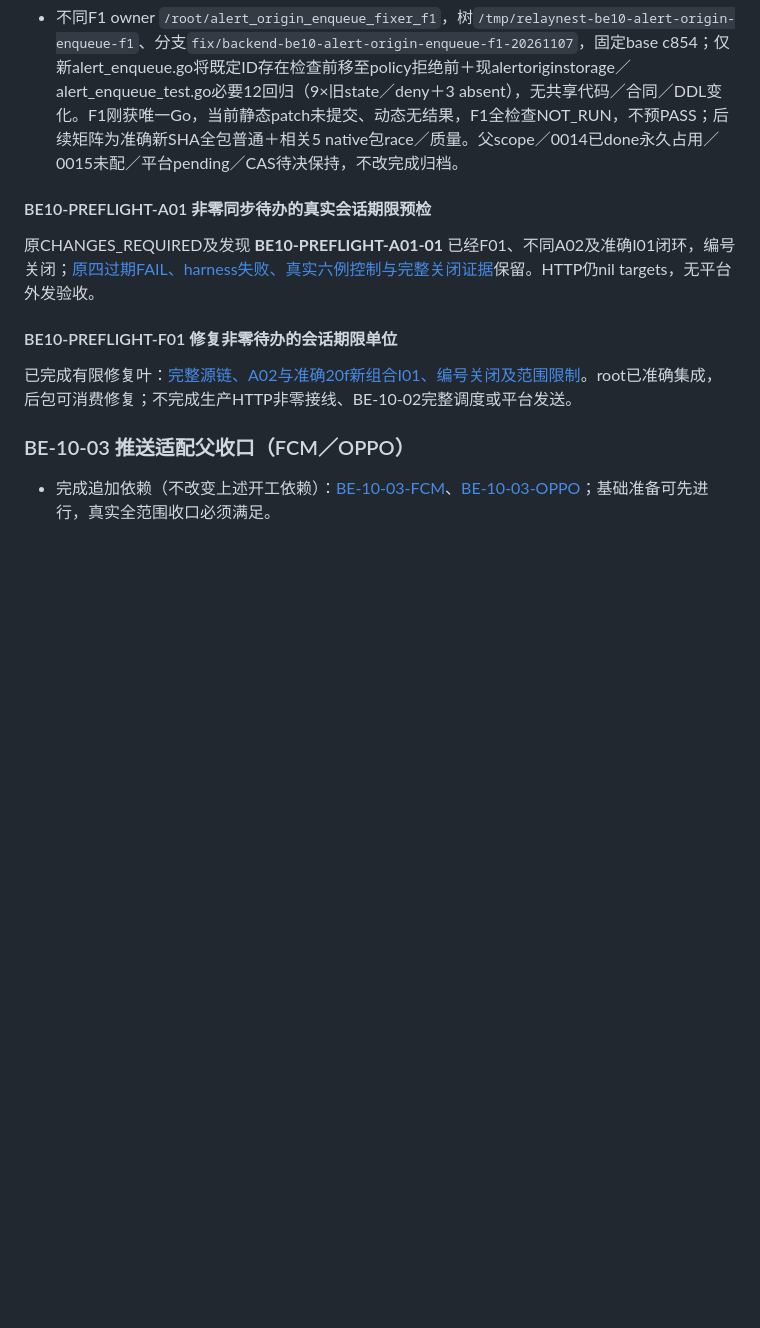
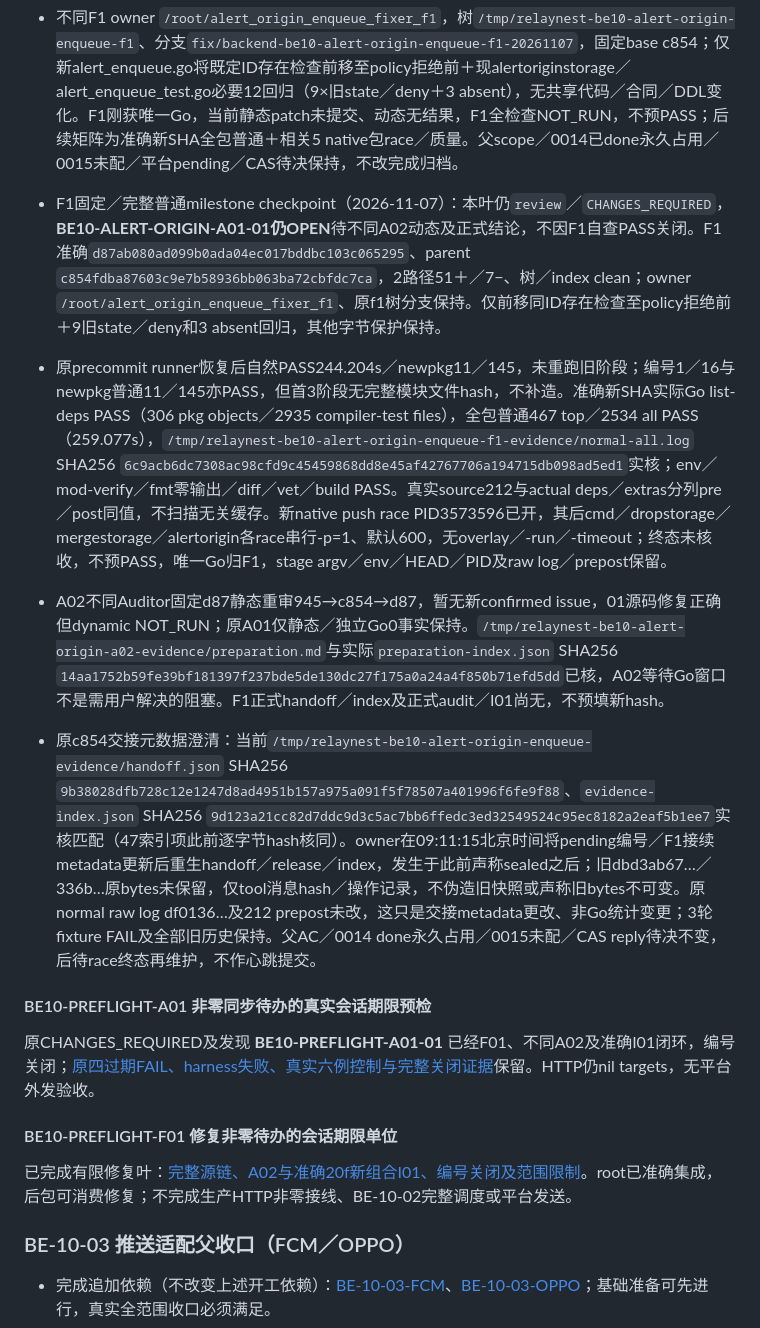
Before and after one commit to ZephyrLeeX/RelayNest, a Markdown page: docs/tasks/BACKEND.md, the part around the change. Drawn GitHub-style; blank space fills up the shorter version.

Commit message:
docs(tasks): checkpoint alert origin F1 ordinary milestone and evidence limits

```diff
--- a/docs/tasks/BACKEND.md
+++ b/docs/tasks/BACKEND.md
@@ -614,6 +614,11 @@ git worktree add -b resume/push-i01 ../RelayNest-push-i01 origin/recovery/backen
 - A01正式`CHANGES_REQUIRED`：**BE10-ALERT-ORIGIN-A01-01（P2，alert_enqueue.go:89–98）**，policy拒绝continue在确定ID lookup之前；已识别真实vendor／opush target已有同ID queued／leased／suppressed，但disabled／read／DND时重复返回nil，违反既定任何同ID旧行error。只有独立代码证据、Go执行0，动态NOT_RUN。`/tmp/relaynest-be10-alert-origin-a01-evidence/report.md` SHA256 `f89a053f8bbead1a43ae315193595f0c3cf9f339889d95f0d09692bf3b493db3`，同目录handoff.md及`index.json` SHA256 `5759f1721a4703397426307a8c850f0504b11c91dab7b242f5d0c613682e1eab`实际文件已核，不能因normal PASS抹发现。
 - 不同F1 owner `/root/alert_origin_enqueue_fixer_f1`，树`/tmp/relaynest-be10-alert-origin-enqueue-f1`、分支`fix/backend-be10-alert-origin-enqueue-f1-20261107`，固定base c854；仅新alert_enqueue.go将既定ID存在检查前移至policy拒绝前＋现alertoriginstorage／alert_enqueue_test.go必要12回归（9×旧state／deny＋3 absent），无共享代码／合同／DDL变化。F1刚获唯一Go，当前静态patch未提交、动态无结果，F1全检查NOT_RUN，不预PASS；后续矩阵为准确新SHA全包普通＋相关5 native包race／质量。父scope／0014已done永久占用／0015未配／平台pending／CAS待决保持，不改完成归档。
 
+- F1固定／完整普通milestone checkpoint（2026-11-07）：本叶仍`review`／`CHANGES_REQUIRED`，**BE10-ALERT-ORIGIN-A01-01仍OPEN**待不同A02动态及正式结论，不因F1自查PASS关闭。F1准确`d87ab080ad099b0ada04ec017bddbc103c065295`、parent `c854fdba87603c9e7b58936bb063ba72cbfdc7ca`，2路径51＋／7−、树／index clean；owner `/root/alert_origin_enqueue_fixer_f1`、原f1树分支保持。仅前移同ID存在检查至policy拒绝前＋9旧state／deny和3 absent回归，其他字节保护保持。
+- 原precommit runner恢复后自然PASS244.204s／newpkg11／145，未重跑旧阶段；编号1／16与newpkg普通11／145亦PASS，但首3阶段无完整模块文件hash，不补造。准确新SHA实际Go list-deps PASS（306 pkg objects／2935 compiler-test files），全包普通467 top／2534 all PASS（259.077s），`/tmp/relaynest-be10-alert-origin-enqueue-f1-evidence/normal-all.log` SHA256 `6c9acb6dc7308ac98cfd9c45459868dd8e45af42767706a194715db098ad5ed1`实核；env／mod-verify／fmt零输出／diff／vet／build PASS。真实source212与actual deps／extras分列pre／post同值，不扫描无关缓存。新native push race PID3573596已开，其后cmd／dropstorage／mergestorage／alertorigin各race串行-p=1、默认600，无overlay／-run／-timeout；终态未核收，不预PASS，唯一Go归F1，stage argv／env／HEAD／PID及raw log／prepost保留。
+- A02不同Auditor固定d87静态重审945→c854→d87，暂无新confirmed issue，01源码修复正确但dynamic NOT_RUN；原A01仅静态／独立Go0事实保持。`/tmp/relaynest-be10-alert-origin-a02-evidence/preparation.md`与实际`preparation-index.json` SHA256 `14aa1752b59fe39bf181397f237bde5de130dc27f175a0a24a4f850b71efd5dd`已核，A02等待Go窗口不是需用户解决的阻塞。F1正式handoff／index及正式audit／I01尚无，不预填新hash。
+- 原c854交接元数据澄清：当前`/tmp/relaynest-be10-alert-origin-enqueue-evidence/handoff.json` SHA256 `9b38028dfb728c12e1247d8ad4951b157a975a091f5f78507a401996f6fe9f88`、`evidence-index.json` SHA256 `9d123a21cc82d7ddc9d3c5ac7bb6ffedc3ed32549524c95ec8182a2eaf5b1ee7`实核匹配（47索引项此前逐字节hash核同）。owner在09:11:15北京时间将pending编号／F1接续metadata更新后重生handoff／release／index，发生于此前声称sealed之后；旧dbd3ab67…／336b…原bytes未保留，仅tool消息hash／操作记录，不伪造旧快照或声称旧bytes不可变。原normal raw log df0136…及212 prepost未改，这只是交接metadata更改、非Go统计变更；3轮fixture FAIL及全部旧历史保持。父AC／0014 done永久占用／0015未配／CAS reply待决不变，后待race终态再维护，不作心跳提交。
+
 <a id="be10-preflight-a01"></a>
 
 #### BE10-PREFLIGHT-A01 非零同步待办的真实会话期限预检
```
